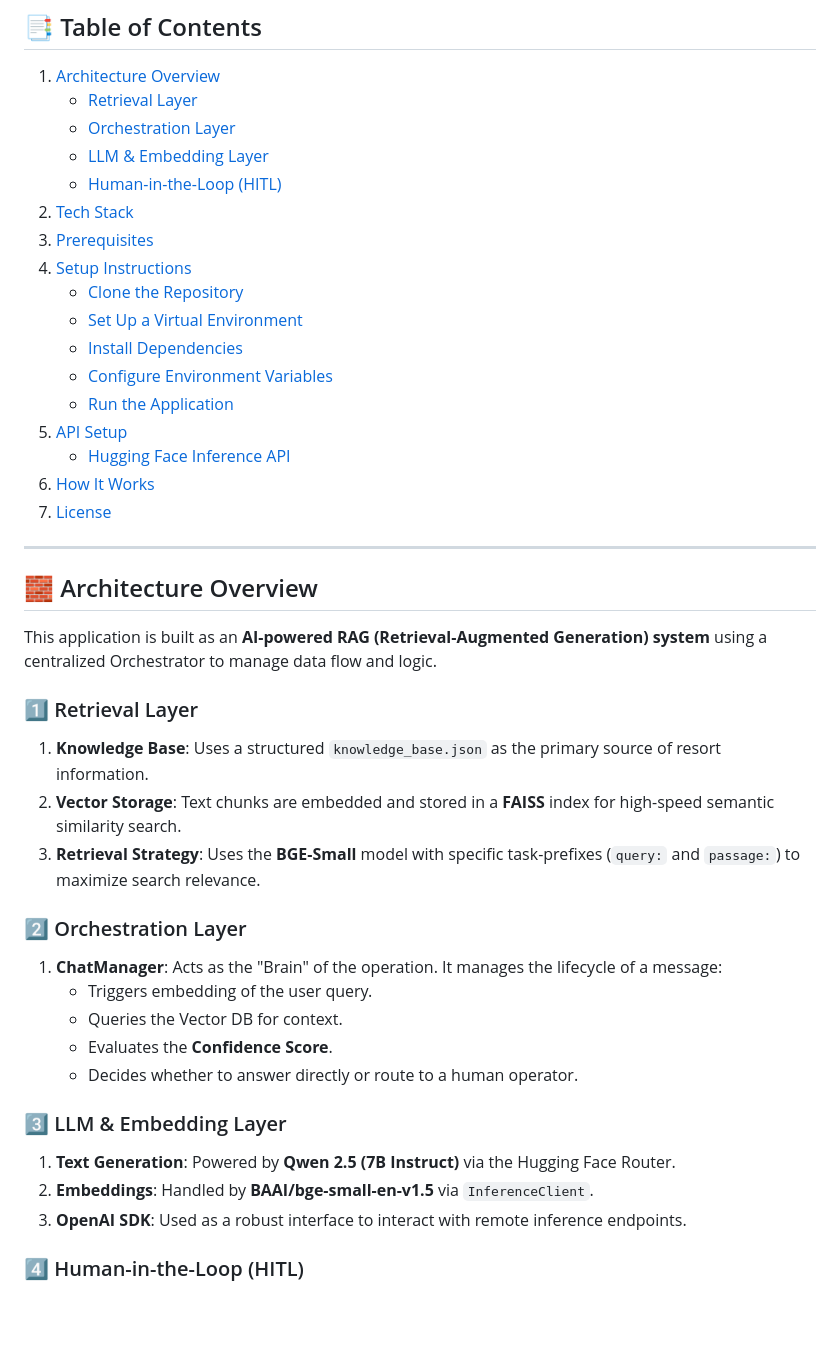
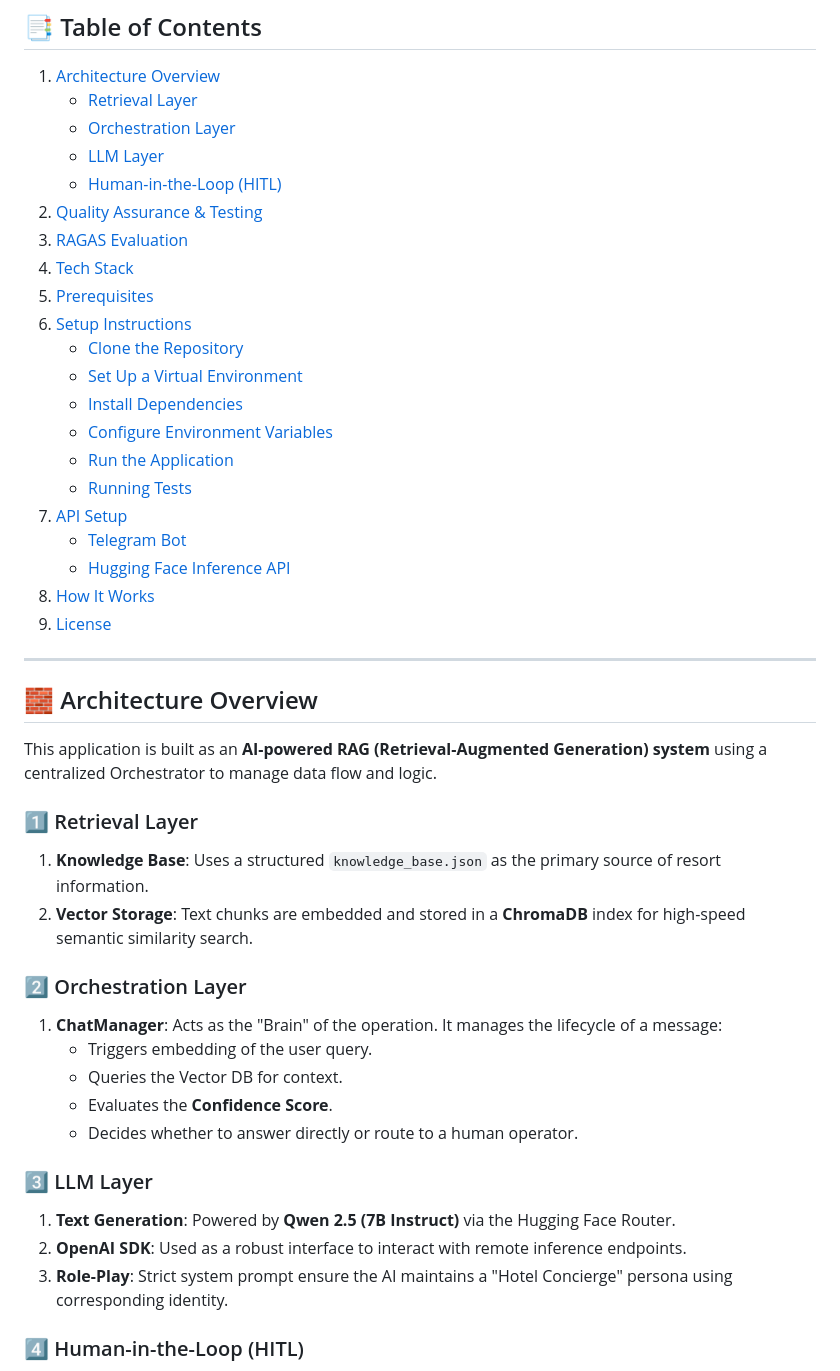
Before and after one commit to deedmitrij/chatbot-assistant, a Markdown page: README.md, the part around one of its changes. Drawn GitHub-style; blank space fills up the shorter version.

```diff
--- a/README.md
+++ b/README.md
@@ -10,20 +10,24 @@ This is a **RAG chatbot** designed for automated hotel guest support. It utilize
 1. [Architecture Overview](#-architecture-overview)
    - [Retrieval Layer](#1️⃣-retrieval-layer)
    - [Orchestration Layer](#2️⃣-orchestration-layer)
-   - [LLM & Embedding Layer](#3️⃣-llm--embedding-layer)
+   - [LLM Layer](#3️⃣-llm-layer)
    - [Human-in-the-Loop (HITL)](#4️⃣-human-in-the-loop-hitl)
-2. [Tech Stack](#-tech-stack)
-3. [Prerequisites](#-prerequisites)
-4. [Setup Instructions](#%EF%B8%8F-setup-instructions)
+2. [Quality Assurance & Testing](#%EF%B8%8F-quality-assurance--testing)
+3. [RAGAS Evaluation](#-ragas-evaluation)
+4. [Tech Stack](#-tech-stack)
+5. [Prerequisites](#-prerequisites)
+6. [Setup Instructions](#%EF%B8%8F-setup-instructions)
    - [Clone the Repository](#1️⃣-clone-the-repository)
    - [Set Up a Virtual Environment](#2️⃣-set-up-a-virtual-environment)
    - [Install Dependencies](#3️⃣-install-dependencies)
    - [Configure Environment Variables](#4️⃣-configure-environment-variables)
    - [Run the Application](#5️⃣-run-the-application)
-5. [API Setup](#-api-setup)
+   - [Running Tests](#6️⃣-running-tests)
+7. [API Setup](#-api-setup)
+   - [Telegram Bot](#-telegram-bot)
    - [Hugging Face Inference API](#-hugging-face-inference-api)
-6. [How It Works](#-how-it-works)
-7. [License](#%EF%B8%8F-license)
+8. [How It Works](#-how-it-works)
+9. [License](#%EF%B8%8F-license)
 
 ---
 
@@ -32,8 +36,7 @@ This application is built as an **AI-powered RAG (Retrieval-Augmented Generation
 
 ### 1️⃣ Retrieval Layer
 1. **Knowledge Base**: Uses a structured `knowledge_base.json` as the primary source of resort information.
-2. **Vector Storage**: Text chunks are embedded and stored in a **FAISS** index for high-speed semantic similarity search.
-3. **Retrieval Strategy**: Uses the **BGE-Small** model with specific task-prefixes (`query:` and `passage:`) to maximize search relevance.
+2. **Vector Storage**: Text chunks are embedded and stored in a **ChromaDB** index for high-speed semantic similarity search.
 
 ### 2️⃣ Orchestration Layer
 1. **ChatManager**: Acts as the "Brain" of the operation. It manages the lifecycle of a message:
@@ -42,10 +45,10 @@ This application is built as an **AI-powered RAG (Retrieval-Augmented Generation
    - Evaluates the **Confidence Score**.
    - Decides whether to answer directly or route to a human operator.
 
-### 3️⃣ LLM & Embedding Layer
+### 3️⃣ LLM Layer
 1. **Text Generation**: Powered by **Qwen 2.5 (7B Instruct)** via the Hugging Face Router.
-2. **Embeddings**: Handled by **BAAI/bge-small-en-v1.5** via `InferenceClient`.
-3. **OpenAI SDK**: Used as a robust interface to interact with remote inference endpoints.
+2. **OpenAI SDK**: Used as a robust interface to interact with remote inference endpoints.
+3. **Role-Play**: Strict system prompt ensure the AI maintains a "Hotel Concierge" persona using corresponding identity.
 
 ### 4️⃣ Human-in-the-Loop (HITL)
 1. **Threshold Logic**: If the vector search returns a confidence score below the threshold, the system triggers a "pending approval" state.
```
Also changed, not shown: other parts of README.md (+56 -6 lines).
